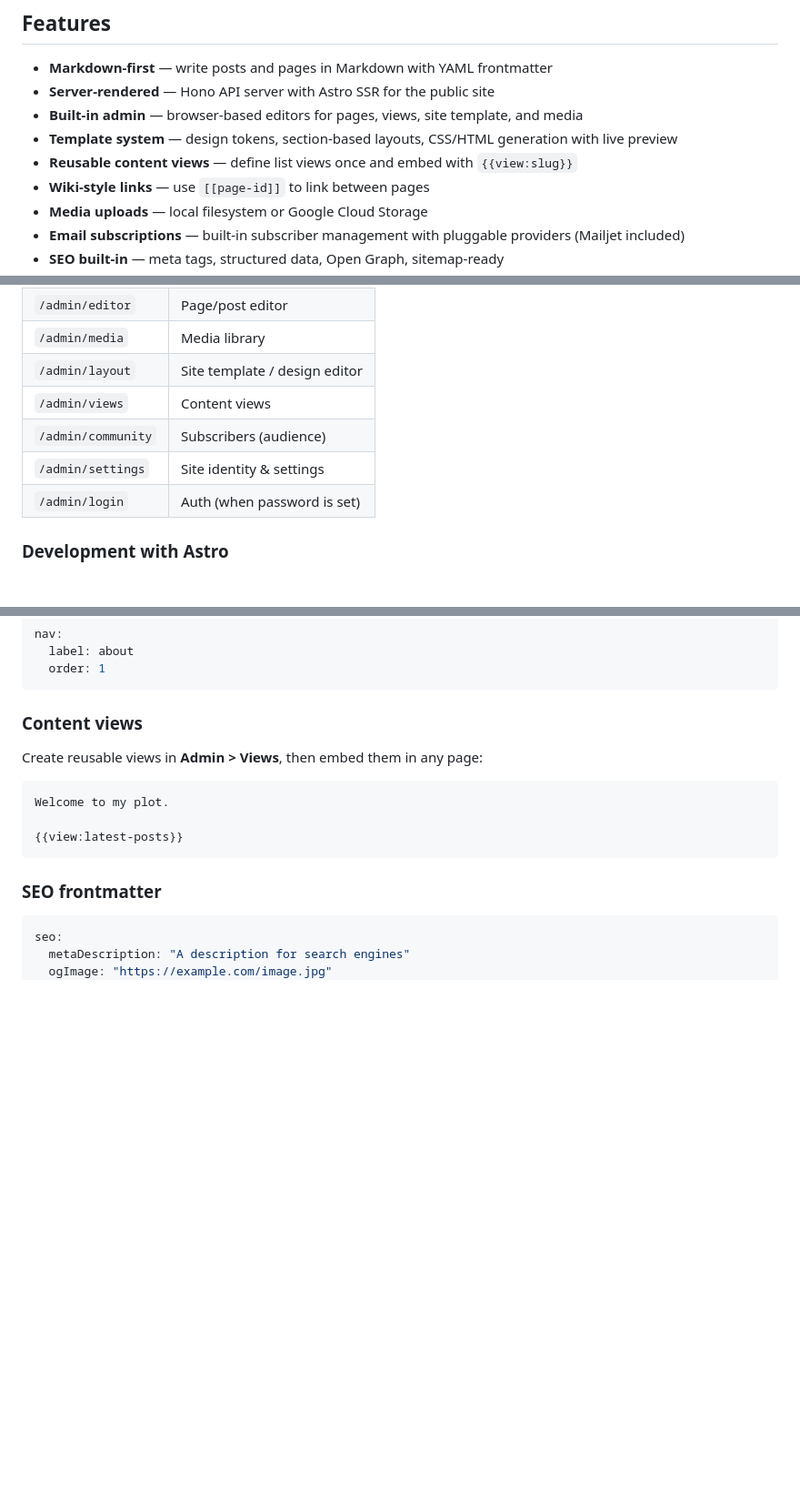
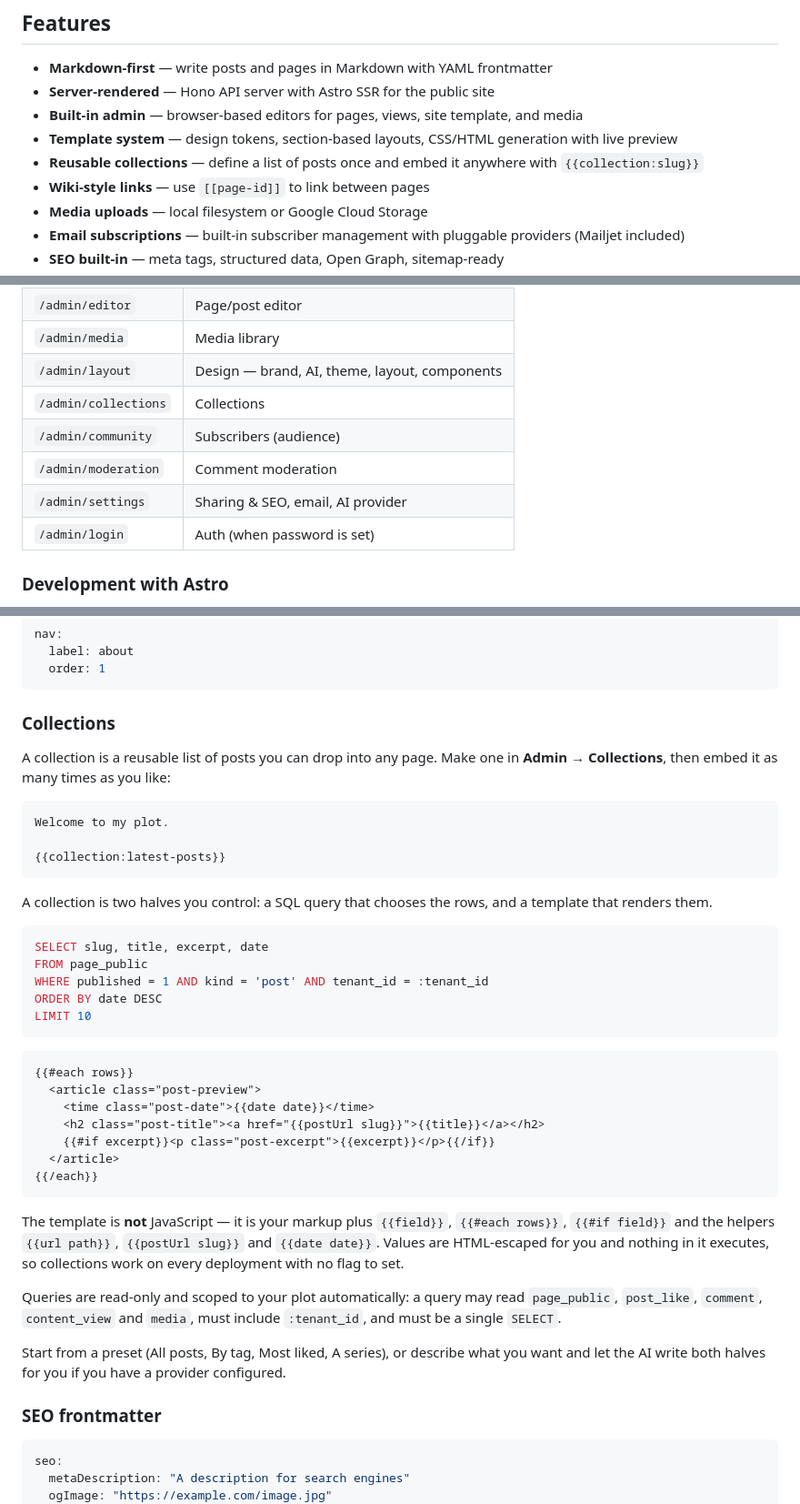
Before and after one commit to DNRN/nobodyreads, a Markdown page: README.md, 3 parts joined by grey strips. Shown at 91% size. GitHub-like rendering; blank space fills up the shorter version.

````diff
--- a/README.md
+++ b/README.md
@@ -8,7 +8,7 @@ A minimal, self-hosted plot engine. Markdown-first, server-rendered, zero client
 - **Server-rendered** — Hono API server with Astro SSR for the public site
 - **Built-in admin** — browser-based editors for pages, views, site template, and media
 - **Template system** — design tokens, section-based layouts, CSS/HTML generation with live preview
-- **Reusable content views** — define list views once and embed with `{{view:slug}}`
+- **Reusable collections** — define a list of posts once and embed it anywhere with `{{collection:slug}}`
 - **Wiki-style links** — use `[[page-id]]` to link between pages
 - **Media uploads** — local filesystem or Google Cloud Storage
 - **Email subscriptions** — built-in subscriber management with pluggable providers (Mailjet included)
@@ -49,10 +49,11 @@ Your plot starts at `http://localhost:3000`. The admin area lives under `/admin`
 | `/admin` | Home (dashboard) |
 | `/admin/editor` | Page/post editor |
 | `/admin/media` | Media library |
-| `/admin/layout` | Site template / design editor |
-| `/admin/views` | Content views |
+| `/admin/layout` | Design — brand, AI, theme, layout, components |
+| `/admin/collections` | Collections |
 | `/admin/community` | Subscribers (audience) |
-| `/admin/settings` | Site identity & settings |
+| `/admin/moderation` | Comment moderation |
+| `/admin/settings` | Sharing & SEO, email, AI provider |
 | `/admin/login` | Auth (when password is set) |
 
 ### Development with Astro
@@ -243,15 +244,51 @@ nav:
   order: 1
 ```
 
-### Content views
+### Collections
 
-Create reusable views in **Admin > Views**, then embed them in any page:
+A collection is a reusable list of posts you can drop into any page. Make one in
+**Admin → Collections**, then embed it as many times as you like:
 
 ```markdown
 Welcome to my plot.
 
-{{view:latest-posts}}
+{{collection:latest-posts}}
 ```
+
+A collection is two halves you control: a SQL query that chooses the rows, and a
+template that renders them.
+
+```sql
+SELECT slug, title, excerpt, date
+FROM page_public
+WHERE published = 1 AND kind = 'post' AND tenant_id = :tenant_id
+ORDER BY date DESC
+LIMIT 10
+```
+
+```html
+{{#each rows}}
+  <article class="post-preview">
+    <time class="post-date">{{date date}}</time>
+    <h2 class="post-title"><a href="{{postUrl slug}}">{{title}}</a></h2>
+    {{#if excerpt}}<p class="post-excerpt">{{excerpt}}</p>{{/if}}
+  </article>
+{{/each}}
+```
+
+The template is **not** JavaScript — it is your markup plus `{{field}}`,
+`{{#each rows}}`, `{{#if field}}` and the helpers `{{url path}}`,
+`{{postUrl slug}}` and `{{date date}}`. Values are HTML-escaped for you and
+nothing in it executes, so collections work on every deployment with no flag to
+set.
+
+Queries are read-only and scoped to your plot automatically: a query may read
+`page_public`, `post_like`, `comment`, `content_view` and `media`, must include
+`:tenant_id`, and must be a single `SELECT`.
+
+Start from a preset (All posts, By tag, Most liked, A series), or describe what
+you want and let the AI write both halves for you if you have a provider
+configured.
 
 ### SEO frontmatter
 
````
Also changed, not shown: docs/designs/admin-editor copy.md (deleted, +0 -250 lines).
